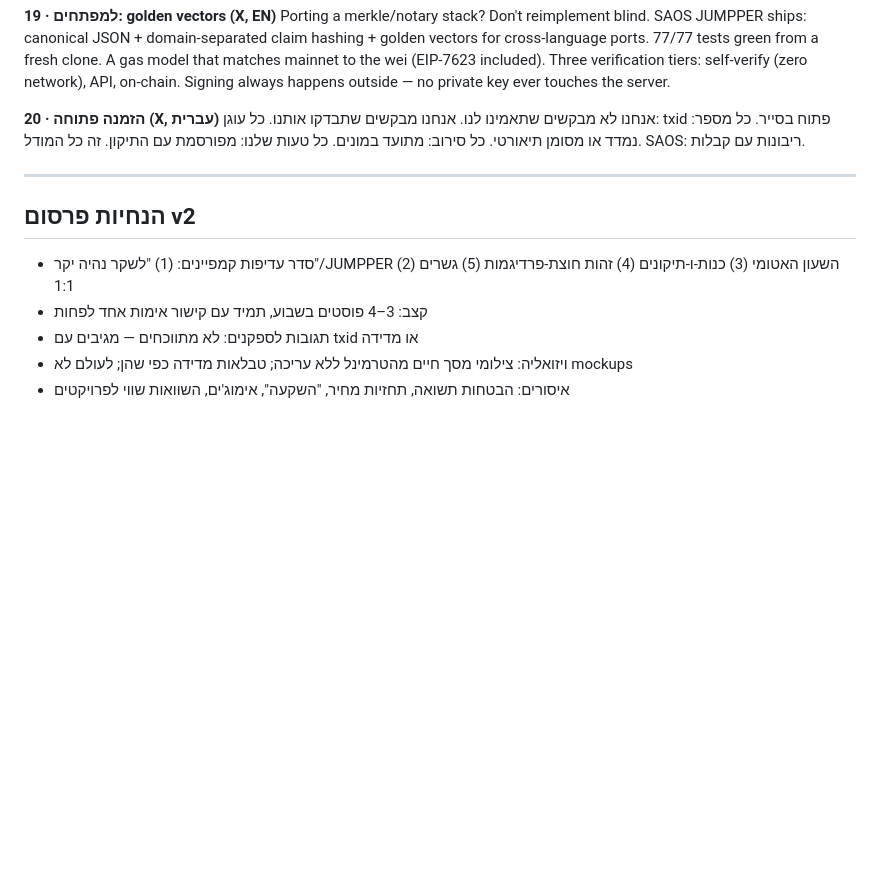
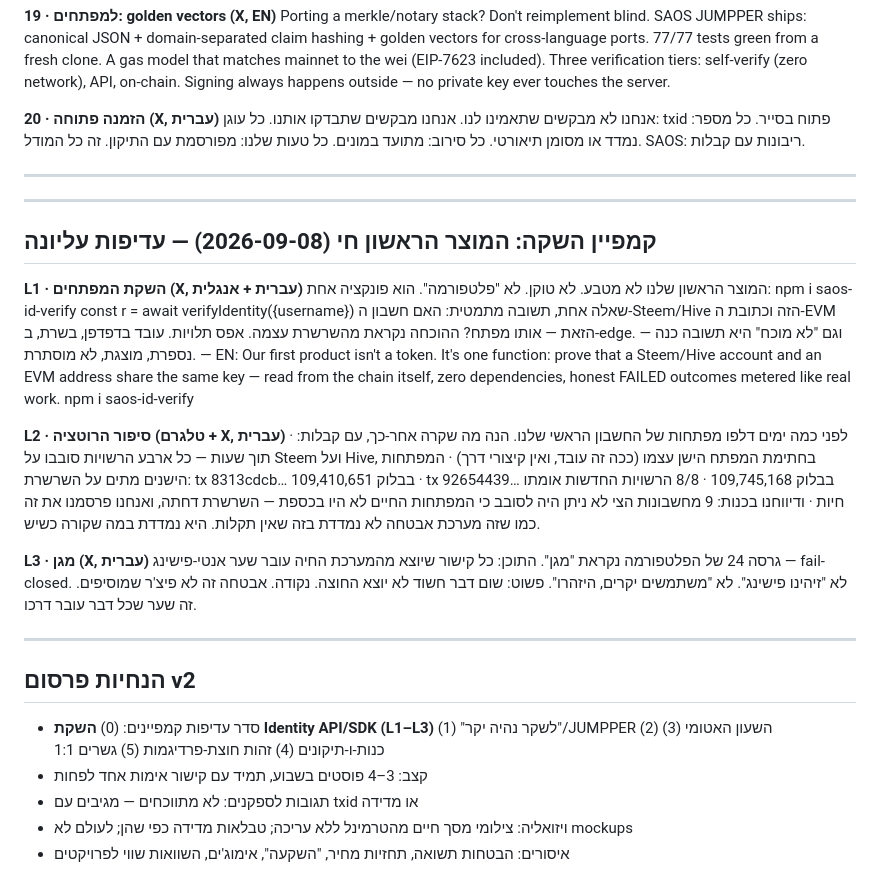
Before and after one commit to roshpinacare-sys/Adsmarket, a Markdown page: social.md, the part around the change. Rendered like a GitHub page; blank space fills up the shorter version.

Commit message:
docs(social): launch campaign L1-L3 — SDK launch, key-rotation receipts story, MAGEN gate

```diff
--- a/social.md
+++ b/social.md
@@ -153,9 +153,42 @@ Three verification tiers: self-verify (zero network), API, on-chain. Signing alw
 
 ---
 
+---
+
+## קמפיין השקה: המוצר הראשון חי (2026-09-08) — עדיפות עליונה
+
+**L1 · השקת המפתחים (X, עברית + אנגלית)**
+המוצר הראשון שלנו לא מטבע. לא טוקן. לא "פלטפורמה".
+הוא פונקציה אחת:
+npm i saos-id-verify
+const r = await verifyIdentity({username})
+שאלה אחת, תשובה מתמטית: האם חשבון ה-Steem/Hive הזה וכתובת ה-EVM הזאת — אותו מפתח?
+ההוכחה נקראת מהשרשרת עצמה. אפס תלויות. עובד בדפדפן, בשרת, ב-edge.
+וגם "לא מוכח" היא תשובה כנה — נספרת, מוצגת, לא מוסתרת.
+—
+EN: Our first product isn't a token. It's one function: prove that a Steem/Hive account and an EVM address share the same key — read from the chain itself, zero dependencies, honest FAILED outcomes metered like real work. npm i saos-id-verify
+
+**L2 · סיפור הרוטציה (טלגרם + X, עברית)**
+לפני כמה ימים דלפו מפתחות של החשבון הראשי שלנו.
+הנה מה שקרה אחר-כך, עם קבלות:
+· תוך שעות — כל ארבע הרשויות סובבו על Steem ועל Hive, בחתימת המפתח הישן עצמו (ככה זה עובד, ואין קיצורי דרך)
+· המפתחות הישנים מתים על השרשרת: tx 8313cdcb… בבלוק 109,410,651 · tx 92654439… בבלוק 109,745,168
+· 8/8 הרשויות החדשות אומתו חיות
+· ודיווחנו בכנות: 9 מחשבונות הצי לא ניתן היה לסובב כי המפתחות החיים לא היו בכספת — השרשרת דחתה, ואנחנו פרסמנו את זה כמו שזה
+מערכת אבטחה לא נמדדת בזה שאין תקלות. היא נמדדת במה שקורה כשיש.
+
+**L3 · מגן (X, עברית)**
+גרסה 24 של הפלטפורמה נקראת "מגן".
+התוכן: כל קישור שיוצא מהמערכת החיה עובר שער אנטי-פישינג — fail-closed.
+לא "זיהינו פישינג". לא "משתמשים יקרים, היזהרו".
+פשוט: שום דבר חשוד לא יוצא החוצה. נקודה.
+אבטחה זה לא פיצ'ר שמוסיפים. זה שער שכל דבר עובר דרכו.
+
+---
+
 ## הנחיות פרסום v2
 
-- סדר עדיפות קמפיינים: (1) "לשקר נהיה יקר"/JUMPPER (2) השעון האטומי (3) כנות-ו-תיקונים (4) זהות חוצת-פרדיגמות (5) גשרים 1:1
+- סדר עדיפות קמפיינים: (0) **השקת Identity API/SDK (L1–L3)** (1) "לשקר נהיה יקר"/JUMPPER (2) השעון האטומי (3) כנות-ו-תיקונים (4) זהות חוצת-פרדיגמות (5) גשרים 1:1
 - קצב: 3–4 פוסטים בשבוע, תמיד עם קישור אימות אחד לפחות
 - תגובות לספקנים: לא מתווכחים — מגיבים עם txid או מדידה
 - ויזואליה: צילומי מסך חיים מהטרמינל ללא עריכה; טבלאות מדידה כפי שהן; לעולם לא mockups
```
